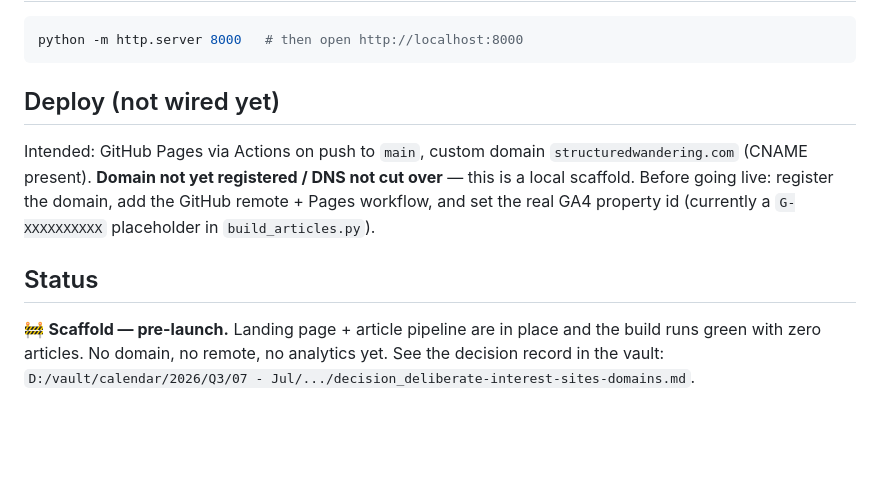
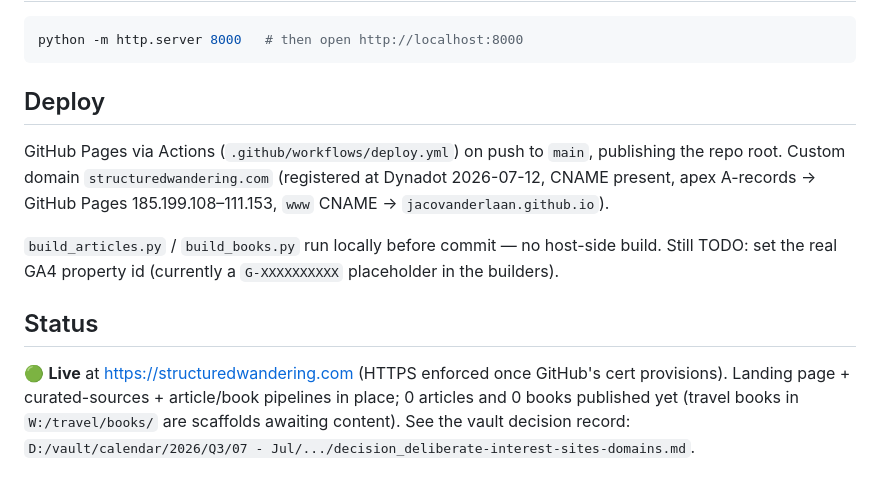
Before and after one commit to jacovanderlaan/structuredwandering, a Markdown page: README.md, the part around the change. GitHub-like rendering; blank space fills up the shorter version.

Commit message:
docs: mark site live on structuredwandering.com
Domain registered (Dynadot) + DNS cut over to GitHub Pages; http:// serves 200,
HTTPS pending cert provisioning.

Co-Authored-By: Claude Opus 4.8 (1M context) <noreply@anthropic.com>

````diff
--- a/README.md
+++ b/README.md
@@ -58,17 +58,21 @@ changes.
 python -m http.server 8000   # then open http://localhost:8000
 ```
 
-## Deploy (not wired yet)
+## Deploy
 
-Intended: GitHub Pages via Actions on push to `main`, custom domain
-`structuredwandering.com` (CNAME present). **Domain not yet registered / DNS not
-cut over** — this is a local scaffold. Before going live: register the domain,
-add the GitHub remote + Pages workflow, and set the real GA4 property id
-(currently a `G-XXXXXXXXXX` placeholder in `build_articles.py`).
+GitHub Pages via Actions (`.github/workflows/deploy.yml`) on push to `main`,
+publishing the repo root. Custom domain `structuredwandering.com` (registered at
+Dynadot 2026-07-12, CNAME present, apex A-records → GitHub Pages
+185.199.108–111.153, `www` CNAME → `jacovanderlaan.github.io`).
+
+`build_articles.py` / `build_books.py` run locally before commit — no host-side
+build. Still TODO: set the real GA4 property id (currently a `G-XXXXXXXXXX`
+placeholder in the builders).
 
 ## Status
 
-🚧 **Scaffold — pre-launch.** Landing page + article pipeline are in place and the
-build runs green with zero articles. No domain, no remote, no analytics yet.
-See the decision record in the vault:
+🟢 **Live** at https://structuredwandering.com (HTTPS enforced once GitHub's cert
+provisions). Landing page + curated-sources + article/book pipelines in place;
+0 articles and 0 books published yet (travel books in `W:/travel/books/` are
+scaffolds awaiting content). See the vault decision record:
 `D:/vault/calendar/2026/Q3/07 - Jul/.../decision_deliberate-interest-sites-domains.md`.
````
